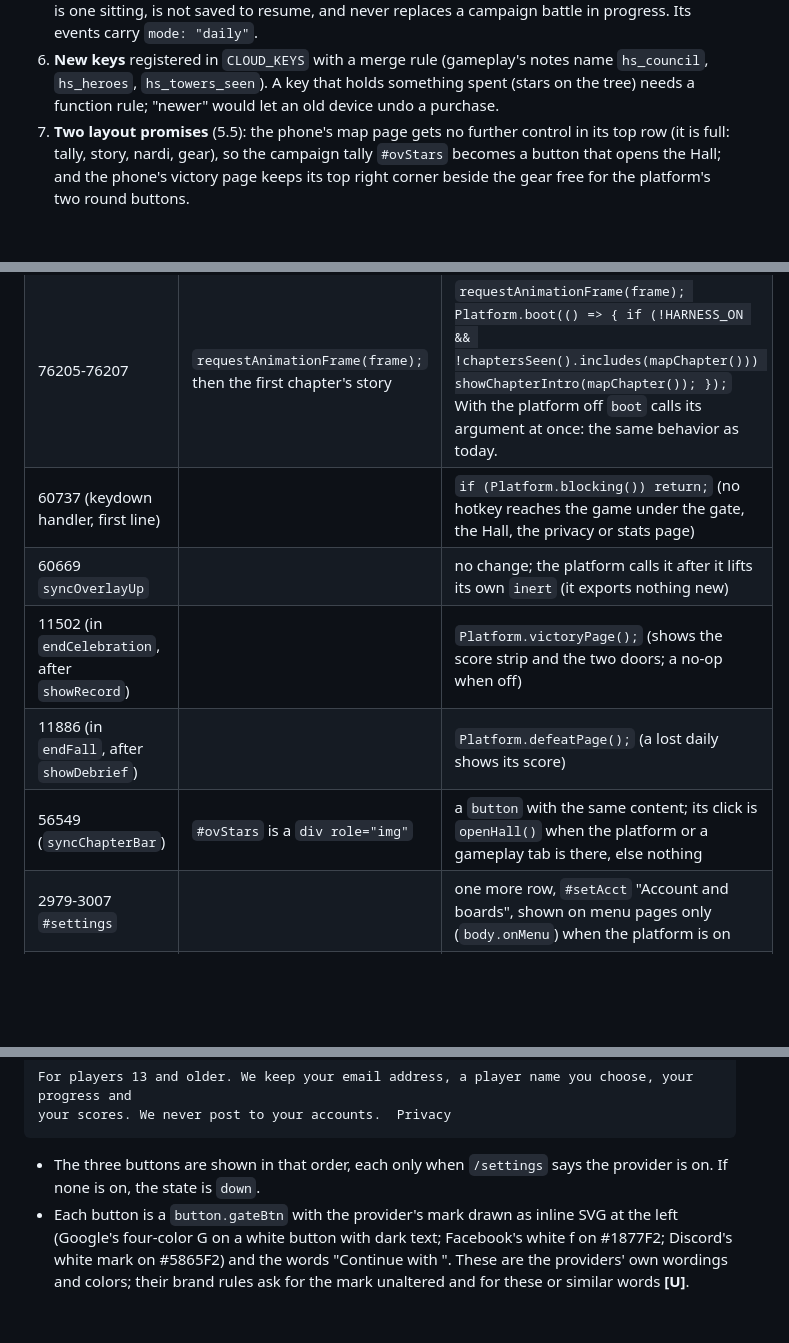
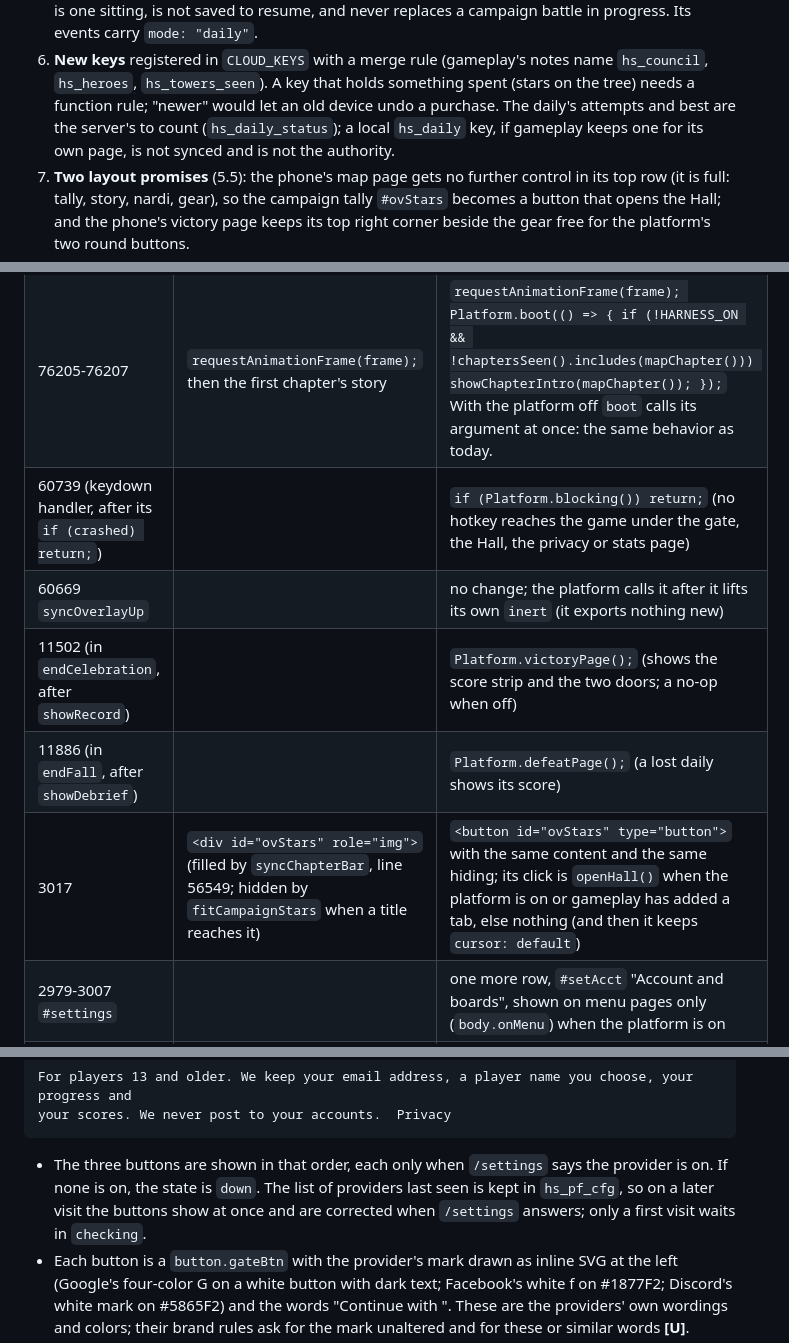
Before and after one commit to surchik/highland-stand, a Markdown page: docs/specs/platform.md, 3 parts joined by grey strips. Drawn GitHub-style; blank space fills up the shorter version.

````diff
--- a/docs/specs/platform.md
+++ b/docs/specs/platform.md
@@ -156,7 +156,9 @@ Gameplay code never calls the network and never reads the platform's state. The
    resume, and never replaces a campaign battle in progress. Its events carry `mode: "daily"`.
 6. **New keys** registered in `CLOUD_KEYS` with a merge rule (gameplay's notes name `hs_council`, `hs_heroes`,
    `hs_towers_seen`). A key that holds something spent (stars on the tree) needs a function rule; "newer" would
-   let an old device undo a purchase.
+   let an old device undo a purchase. The daily's attempts and best are the server's to count
+   (`hs_daily_status`); a local `hs_daily` key, if gameplay keeps one for its own page, is not synced and is
+   not the authority.
 7. **Two layout promises** (5.5): the phone's map page gets no further control in its top row (it is full: tally,
    story, nardi, gear), so the campaign tally `#ovStars` becomes a button that opens the Hall; and the phone's
    victory page keeps its top right corner beside the gear free for the platform's two round buttons.
@@ -168,11 +170,11 @@ Gameplay code never calls the network and never reads the platform's state. The
 | --- | --- | --- |
 | 3139 (after) | | PF-0 |
 | 76205-76207 | `requestAnimationFrame(frame);` then the first chapter's story | `requestAnimationFrame(frame); Platform.boot(() => { if (!HARNESS_ON && !chaptersSeen().includes(mapChapter())) showChapterIntro(mapChapter()); });` With the platform off `boot` calls its argument at once: the same behavior as today. |
-| 60737 (keydown handler, first line) | | `if (Platform.blocking()) return;` (no hotkey reaches the game under the gate, the Hall, the privacy or stats page) |
+| 60739 (keydown handler, after its `if (crashed) return;`) | | `if (Platform.blocking()) return;` (no hotkey reaches the game under the gate, the Hall, the privacy or stats page) |
 | 60669 `syncOverlayUp` | | no change; the platform calls it after it lifts its own `inert` (it exports nothing new) |
 | 11502 (in `endCelebration`, after `showRecord`) | | `Platform.victoryPage();` (shows the score strip and the two doors; a no-op when off) |
 | 11886 (in `endFall`, after `showDebrief`) | | `Platform.defeatPage();` (a lost daily shows its score) |
-| 56549 (`syncChapterBar`) | `#ovStars` is a `div role="img"` | a `button` with the same content; its click is `openHall()` when the platform or a gameplay tab is there, else nothing |
+| 3017 | `<div id="ovStars" role="img">` (filled by `syncChapterBar`, line 56549; hidden by `fitCampaignStars` when a title reaches it) | `<button id="ovStars" type="button">` with the same content and the same hiding; its click is `openHall()` when the platform is on or gameplay has added a tab, else nothing (and then it keeps `cursor: default`) |
 | 2979-3007 `#settings` | | one more row, `#setAcct` "Account and boards", shown on menu pages only (`body.onMenu`) when the platform is on |
 | 76030 `showCrashCard` | | first line `track("error", { msg: String(err && err.message || err).slice(0, 120) });` |
 
@@ -550,7 +553,8 @@ your scores. We never post to your accounts.  Privacy
 ```
 
 - The three buttons are shown in that order, each only when `/settings` says the provider is on. If none is
-  on, the state is `down`.
+  on, the state is `down`. The list of providers last seen is kept in `hs_pf_cfg`, so on a later visit the
+  buttons show at once and are corrected when `/settings` answers; only a first visit waits in `checking`.
 - Each button is a `button.gateBtn` with the provider's mark drawn as inline SVG at the left (Google's
   four-color G on a white button with dark text; Facebook's white f on #1877F2; Discord's white mark on
   #5865F2) and the words "Continue with <Provider>". These are the providers' own wordings and colors; their
````
Also changed, not shown: other parts of docs/specs/platform.md (+42 -5 lines).
